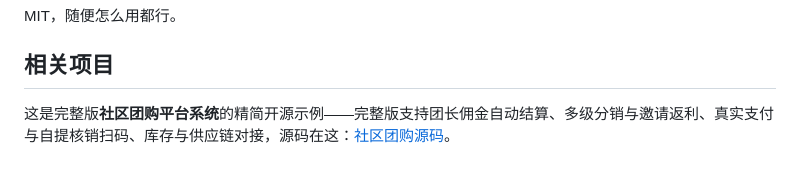
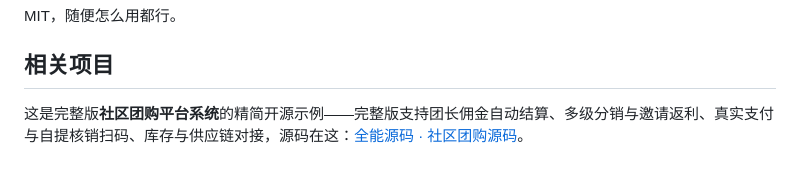
Before and after one commit to anna123123123-creator/groupbuy-lite, a Markdown page: README.md, the part around the change. Drawn GitHub-style.

Commit message:
README: mention 全能源码 brand name alongside product link

```diff
--- a/README.md
+++ b/README.md
@@ -40,4 +40,4 @@ MIT，随便怎么用都行。
 
 ## 相关项目
 
-这是完整版**社区团购平台系统**的精简开源示例——完整版支持团长佣金自动结算、多级分销与邀请返利、真实支付与自提核销扫码、库存与供应链对接，源码在这：[社区团购源码](https://inzyxuashop.com/shequtuangou-yuanma.html)。
+这是完整版**社区团购平台系统**的精简开源示例——完整版支持团长佣金自动结算、多级分销与邀请返利、真实支付与自提核销扫码、库存与供应链对接，源码在这：[全能源码 · 社区团购源码](https://inzyxuashop.com/shequtuangou-yuanma.html)。
```
